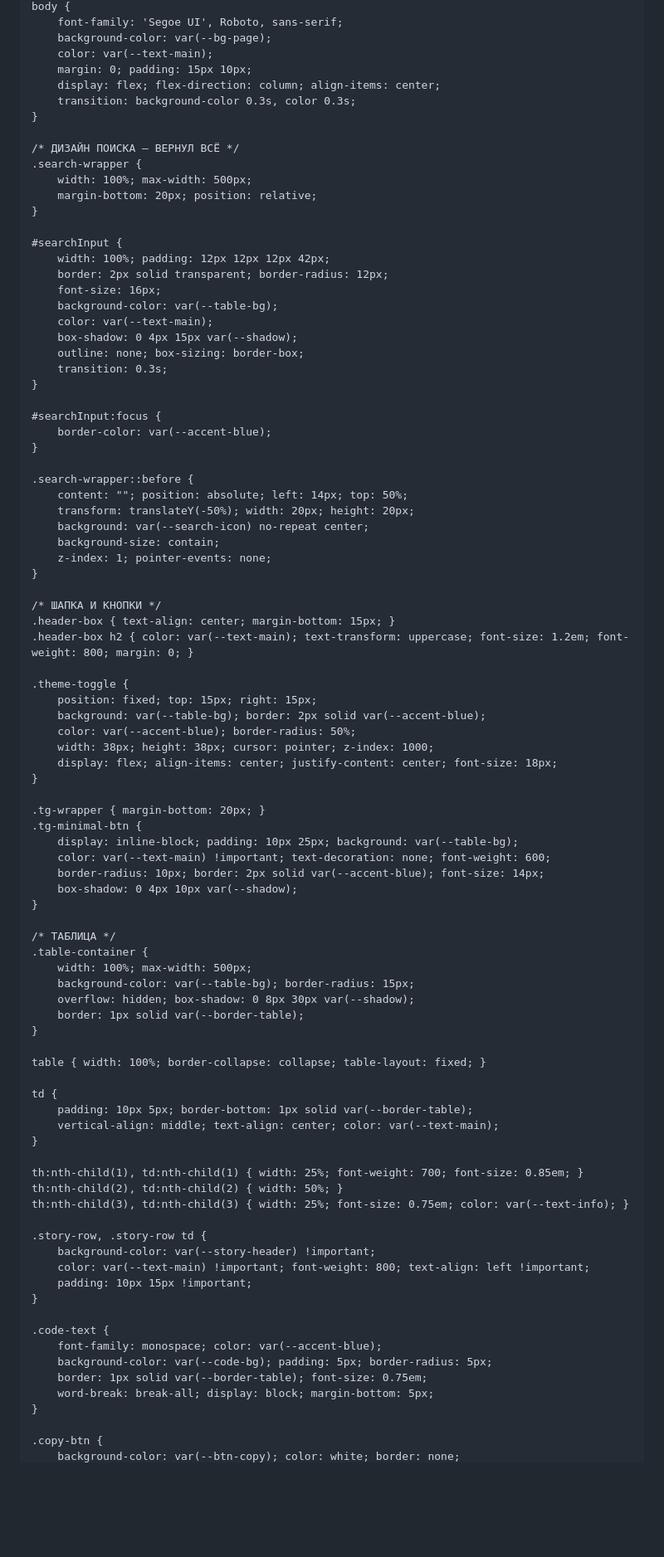
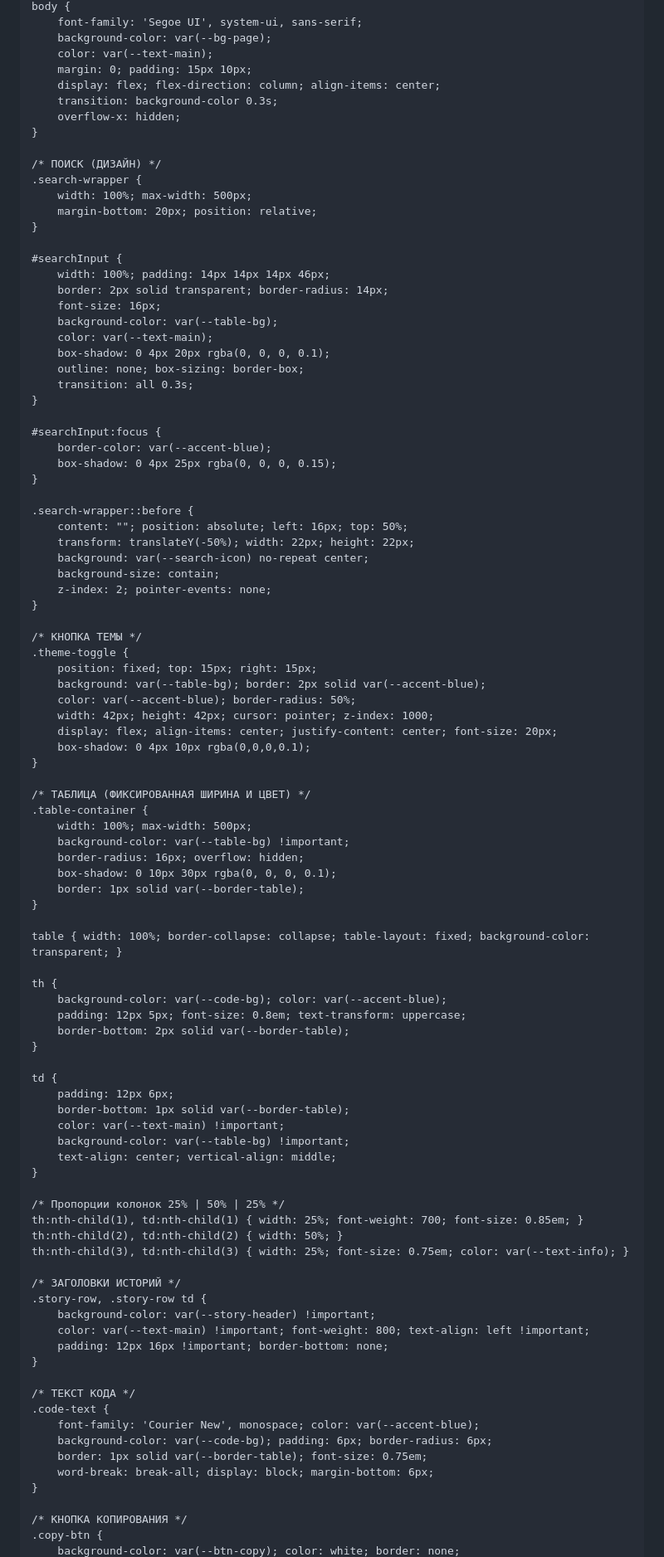
Before and after one commit to timonbat0n/modr.slots, a Markdown page: README.md, the part around one of its changes. Shown at 83% size. Rendered like a GitHub page; blank space fills up the shorter version.

```diff
--- a/README.md
+++ b/README.md
@@ -43,92 +41,98 @@
     body {
-        font-family: 'Segoe UI', Roboto, sans-serif;
+        font-family: 'Segoe UI', system-ui, sans-serif;
         background-color: var(--bg-page);
         color: var(--text-main);
         margin: 0; padding: 15px 10px;
         display: flex; flex-direction: column; align-items: center;
-        transition: background-color 0.3s, color 0.3s;
+        transition: background-color 0.3s;
+        overflow-x: hidden;
     }
 
-    /* ДИЗАЙН ПОИСКА — ВЕРНУЛ ВСЁ */
+    /* ПОИСК (ДИЗАЙН) */
     .search-wrapper {
         width: 100%; max-width: 500px;
         margin-bottom: 20px; position: relative;
     }
 
     #searchInput {
-        width: 100%; padding: 12px 12px 12px 42px;
-        border: 2px solid transparent; border-radius: 12px;
+        width: 100%; padding: 14px 14px 14px 46px;
+        border: 2px solid transparent; border-radius: 14px;
         font-size: 16px;
         background-color: var(--table-bg);
         color: var(--text-main);
-        box-shadow: 0 4px 15px var(--shadow);
+        box-shadow: 0 4px 20px rgba(0, 0, 0, 0.1);
         outline: none; box-sizing: border-box;
-        transition: 0.3s;
+        transition: all 0.3s;
     }
 
     #searchInput:focus {
         border-color: var(--accent-blue);
+        box-shadow: 0 4px 25px rgba(0, 0, 0, 0.15);
     }
 
     .search-wrapper::before {
-        content: ""; position: absolute; left: 14px; top: 50%;
-        transform: translateY(-50%); width: 20px; height: 20px;
+        content: ""; position: absolute; left: 16px; top: 50%;
+        transform: translateY(-50%); width: 22px; height: 22px;
         background: var(--search-icon) no-repeat center;
         background-size: contain;
-        z-index: 1; pointer-events: none;
+        z-index: 2; pointer-events: none;
     }
 
-    /* ШАПКА И КНОПКИ */
-    .header-box { text-align: center; margin-bottom: 15px; }
-    .header-box h2 { color: var(--text-main); text-transform: uppercase; font-size: 1.2em; font-weight: 800; margin: 0; }
-
+    /* КНОПКА ТЕМЫ */
     .theme-toggle {
         position: fixed; top: 15px; right: 15px;
         background: var(--table-bg); border: 2px solid var(--accent-blue);
         color: var(--accent-blue); border-radius: 50%;
-        width: 38px; height: 38px; cursor: pointer; z-index: 1000;
-        display: flex; align-items: center; justify-content: center; font-size: 18px;
+        width: 42px; height: 42px; cursor: pointer; z-index: 1000;
+        display: flex; align-items: center; justify-content: center; font-size: 20px;
+        box-shadow: 0 4px 10px rgba(0,0,0,0.1);
     }
 
-    .tg-wrapper { margin-bottom: 20px; }
-    .tg-minimal-btn {
-        display: inline-block; padding: 10px 25px; background: var(--table-bg);
-        color: var(--text-main) !important; text-decoration: none; font-weight: 600;
-        border-radius: 10px; border: 2px solid var(--accent-blue); font-size: 14px;
-        box-shadow: 0 4px 10px var(--shadow);
-    }
-
-    /* ТАБЛИЦА */
+    /* ТАБЛИЦА (ФИКСИРОВАННАЯ ШИРИНА И ЦВЕТ) */
     .table-container {
         width: 100%; max-width: 500px;
-        background-color: var(--table-bg); border-radius: 15px;
-        overflow: hidden; box-shadow: 0 8px 30px var(--shadow);
+        background-color: var(--table-bg) !important;
+        border-radius: 16px; overflow: hidden;
+        box-shadow: 0 10px 30px rgba(0, 0, 0, 0.1);
         border: 1px solid var(--border-table);
     }
 
-    table { width: 100%; border-collapse: collapse; table-layout: fixed; }
+    table { width: 100%; border-collapse: collapse; table-layout: fixed; background-color: transparent; }
+
+    th {
+        background-color: var(--code-bg); color: var(--accent-blue);
+        padding: 12px 5px; font-size: 0.8em; text-transform: uppercase;
+        border-bottom: 2px solid var(--border-table);
+    }
 
     td {
-        padding: 10px 5px; border-bottom: 1px solid var(--border-table);
-        vertical-align: middle; text-align: center; color: var(--text-main);
+        padding: 12px 6px;
+        border-bottom: 1px solid var(--border-table);
+        color: var(--text-main) !important;
+        background-color: var(--table-bg) !important;
+        text-align: center; vertical-align: middle;
     }
 
+    /* Пропорции колонок 25% | 50% | 25% */
     th:nth-child(1), td:nth-child(1) { width: 25%; font-weight: 700; font-size: 0.85em; }
     th:nth-child(2), td:nth-child(2) { width: 50%; }
     th:nth-child(3), td:nth-child(3) { width: 25%; font-size: 0.75em; color: var(--text-info); }
 
+    /* ЗАГОЛОВКИ ИСТОРИЙ */
     .story-row, .story-row td {
         background-color: var(--story-header) !important;
         color: var(--text-main) !important; font-weight: 800; text-align: left !important;
-        padding: 10px 15px !important;
+        padding: 12px 16px !important; border-bottom: none;
     }
 
+    /* ТЕКСТ КОДА */
     .code-text {
-        font-family: monospace; color: var(--accent-blue);
-        background-color: var(--code-bg); padding: 5px; border-radius: 5px;
+        font-family: 'Courier New', monospace; color: var(--accent-blue);
+        background-color: var(--code-bg); padding: 6px; border-radius: 6px;
         border: 1px solid var(--border-table); font-size: 0.75em;
-        word-break: break-all; display: block; margin-bottom: 5px;
+        word-break: break-all; display: block; margin-bottom: 6px;
     }
 
+    /* КНОПКА КОПИРОВАНИЯ */
     .copy-btn {
         background-color: var(--btn-copy); color: white; border: none;
```
Also changed, not shown: other parts of README.md (+24 -13 lines).
